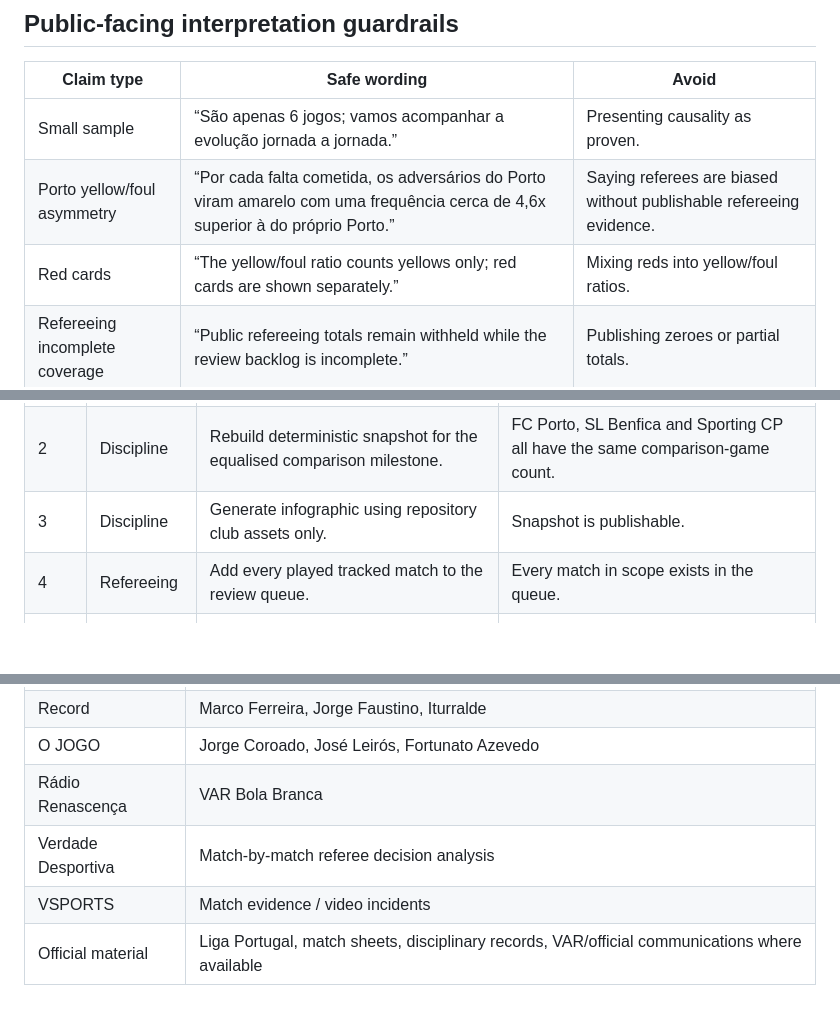
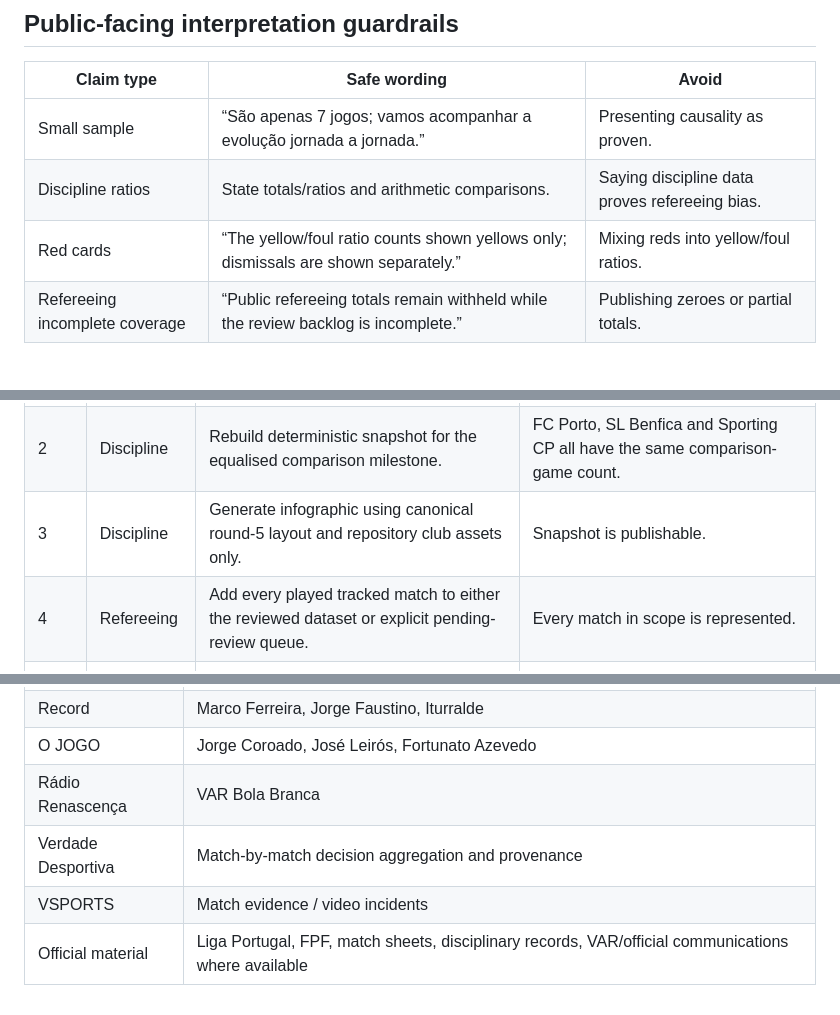
Before and after one commit to Martimbustorff/ronaldo-counter, a Markdown page: s360/docs/OPERATIONAL_MEMORY.md, 3 parts joined by grey strips. Drawn GitHub-style; blank space fills up the shorter version.

```diff
--- a/s360/docs/OPERATIONAL_MEMORY.md
+++ b/s360/docs/OPERATIONAL_MEMORY.md
@@ -60,9 +99,9 @@ As of 2026-09-13, FC Porto, SL Benfica and Sporting CP have each completed six c
 
 | Claim type | Safe wording | Avoid |
 |---|---|---|
-| Small sample | “São apenas 6 jogos; vamos acompanhar a evolução jornada a jornada.” | Presenting causality as proven. |
-| Porto yellow/foul asymmetry | “Por cada falta cometida, os adversários do Porto viram amarelo com uma frequência cerca de 4,6x superior à do próprio Porto.” | Saying referees are biased without publishable refereeing evidence. |
-| Red cards | “The yellow/foul ratio counts yellows only; red cards are shown separately.” | Mixing reds into yellow/foul ratios. |
+| Small sample | “São apenas 7 jogos; vamos acompanhar a evolução jornada a jornada.” | Presenting causality as proven. |
+| Discipline ratios | State totals/ratios and arithmetic comparisons. | Saying discipline data proves refereeing bias. |
+| Red cards | “The yellow/foul ratio counts shown yellows only; dismissals are shown separately.” | Mixing reds into yellow/foul ratios. |
 | Refereeing incomplete coverage | “Public refereeing totals remain withheld while the review backlog is incomplete.” | Publishing zeroes or partial totals. |
 
 ## Workflow
@@ -71,8 +110,8 @@ As of 2026-09-13, FC Porto, SL Benfica and Sporting CP have each completed six c
 |---|---|---|---|
 | 1 | Discipline | Add match-level fouls, player cards, staff cards, source groups and conflicts. | Match is verified and conflicts are resolved. |
 | 2 | Discipline | Rebuild deterministic snapshot for the equalised comparison milestone. | FC Porto, SL Benfica and Sporting CP all have the same comparison-game count. |
-| 3 | Discipline | Generate infographic using repository club assets only. | Snapshot is publishable. |
-| 4 | Refereeing | Add every played tracked match to the review queue. | Every match in scope exists in the queue. |
+| 3 | Discipline | Generate infographic using canonical round-5 layout and repository club assets only. | Snapshot is publishable. |
+| 4 | Refereeing | Add every played tracked match to either the reviewed dataset or explicit pending-review queue. | Every match in scope is represented. |
 | 5 | Refereeing | Search official/VAR/named referee-analysis sources and record provenance. | Evidence threshold is met for every played tracked match. |
 | 6 | Refereeing | Include only confirmed decisions in public totals. | Candidate/disputed decisions remain excluded and documented. |
 
@@ -84,6 +123,6 @@ As of 2026-09-13, FC Porto, SL Benfica and Sporting CP have each completed six c
 | Record | Marco Ferreira, Jorge Faustino, Iturralde |
 | O JOGO | Jorge Coroado, José Leirós, Fortunato Azevedo |
 | Rádio Renascença | VAR Bola Branca |
-| Verdade Desportiva | Match-by-match referee decision analysis |
+| Verdade Desportiva | Match-by-match decision aggregation and provenance |
 | VSPORTS | Match evidence / video incidents |
-| Official material | Liga Portugal, match sheets, disciplinary records, VAR/official communications where available |
+| Official material | Liga Portugal, FPF, match sheets, disciplinary records, VAR/official communications where available |
```
Also changed, not shown: other parts of s360/docs/OPERATIONAL_MEMORY.md (+66 -27 lines).
